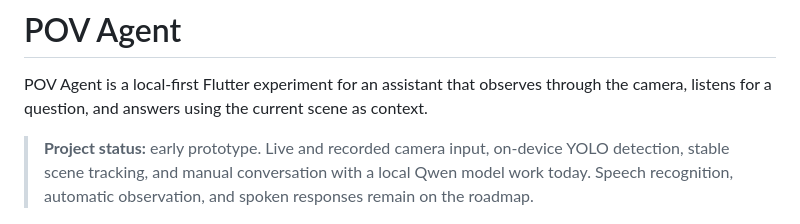
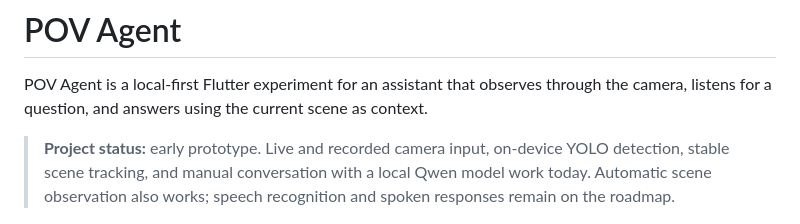
Before and after one commit to ChabanovX/pov-agent, a Markdown page: README.md, the part around one of its changes. Drawn GitHub-style.

```diff
--- a/README.md
+++ b/README.md
@@ -6,8 +6,8 @@ as context.
 
 > **Project status:** early prototype. Live and recorded camera input,
 > on-device YOLO detection, stable scene tracking, and manual conversation with
-> a local Qwen model work today. Speech recognition, automatic observation, and
-> spoken responses remain on the roadmap.
+> a local Qwen model work today. Automatic scene observation also works;
+> speech recognition and spoken responses remain on the roadmap.
 
 <p align="center">
   <img
```
Also changed, not shown: other parts of README.md (+30 -9 lines).
